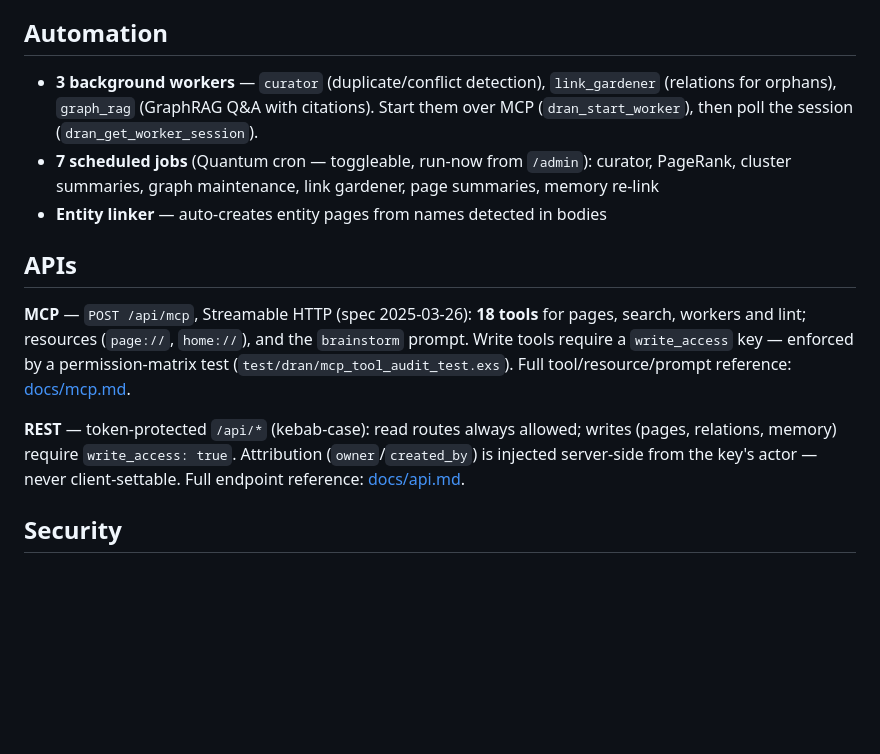
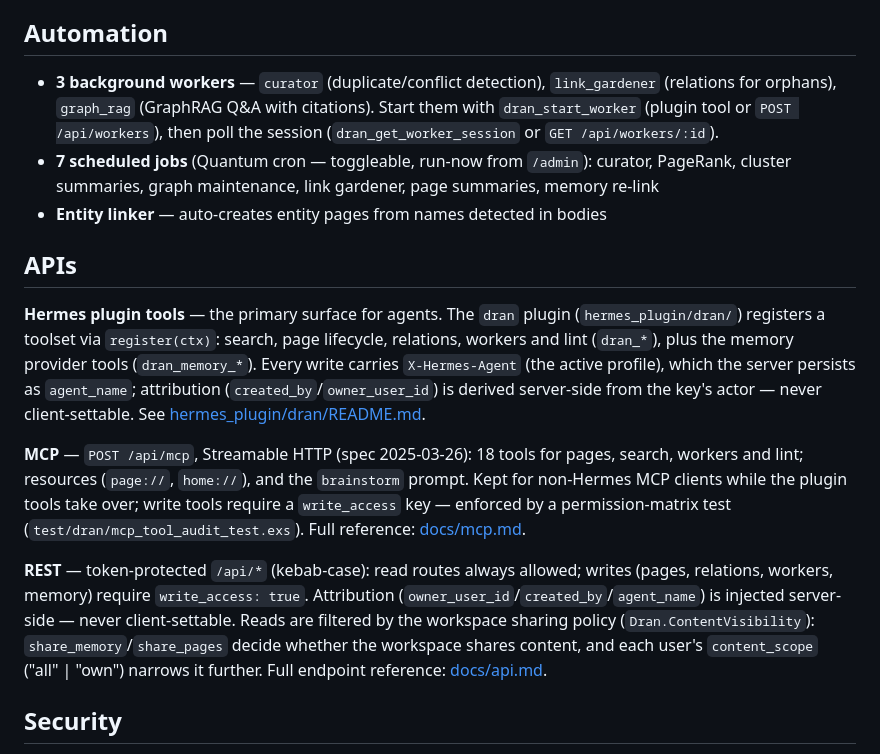
Before and after one commit to alvarolizama/dran, a Markdown page: README.md, the part around the change. GitHub-like rendering; blank space fills up the shorter version.

Commit message:
docs(readme): surface de tools del plugin como primaria, MCP como convivencia

```diff
--- a/README.md
+++ b/README.md
@@ -103,8 +103,9 @@ is tied to the API key's actor, server-side.
 ## Automation
 
 - **3 background workers** — `curator` (duplicate/conflict detection), `link_gardener`
-  (relations for orphans), `graph_rag` (GraphRAG Q&A with citations). Start them over MCP
-  (`dran_start_worker`), then poll the session (`dran_get_worker_session`).
+  (relations for orphans), `graph_rag` (GraphRAG Q&A with citations). Start them with
+  `dran_start_worker` (plugin tool or `POST /api/workers`), then poll the session
+  (`dran_get_worker_session` or `GET /api/workers/:id`).
 - **7 scheduled jobs** (Quantum cron — toggleable, run-now from `/admin`): curator,
   PageRank, cluster summaries, graph maintenance, link gardener, page summaries, memory
   re-link
@@ -112,16 +113,27 @@ is tied to the API key's actor, server-side.
 
 ## APIs
 
-**MCP** — `POST /api/mcp`, Streamable HTTP (spec 2025-03-26): **18 tools** for pages,
+**Hermes plugin tools** — the primary surface for agents. The `dran` plugin
+(`hermes_plugin/dran/`) registers a toolset via `register(ctx)`: search, page lifecycle,
+relations, workers and lint (`dran_*`), plus the memory provider tools
+(`dran_memory_*`). Every write carries `X-Hermes-Agent` (the active profile), which the
+server persists as `agent_name`; attribution (`created_by`/`owner_user_id`) is derived
+server-side from the key's actor — never client-settable. See
+[hermes_plugin/dran/README.md](hermes_plugin/dran/README.md).
+
+**MCP** — `POST /api/mcp`, Streamable HTTP (spec 2025-03-26): 18 tools for pages,
 search, workers and lint; resources (`page://`, `home://`), and the `brainstorm` prompt.
-Write tools require a `write_access` key — enforced by a permission-matrix test
-(`test/dran/mcp_tool_audit_test.exs`). Full tool/resource/prompt reference:
-[docs/mcp.md](docs/mcp.md).
+Kept for non-Hermes MCP clients while the plugin tools take over; write tools require a
+`write_access` key — enforced by a permission-matrix test
+(`test/dran/mcp_tool_audit_test.exs`). Full reference: [docs/mcp.md](docs/mcp.md).
 
 **REST** — token-protected `/api/*` (kebab-case): read routes always allowed; writes
-(pages, relations, memory) require `write_access: true`. Attribution (`owner`/`created_by`)
-is injected server-side from the key's actor — never client-settable. Full endpoint
-reference: [docs/api.md](docs/api.md).
+(pages, relations, workers, memory) require `write_access: true`. Attribution
+(`owner_user_id`/`created_by`/`agent_name`) is injected server-side — never
+client-settable. Reads are filtered by the workspace sharing policy
+(`Dran.ContentVisibility`): `share_memory`/`share_pages` decide whether the workspace
+shares content, and each user's `content_scope` ("all" | "own") narrows it further.
+Full endpoint reference: [docs/api.md](docs/api.md).
 
 ## Security
 
```
